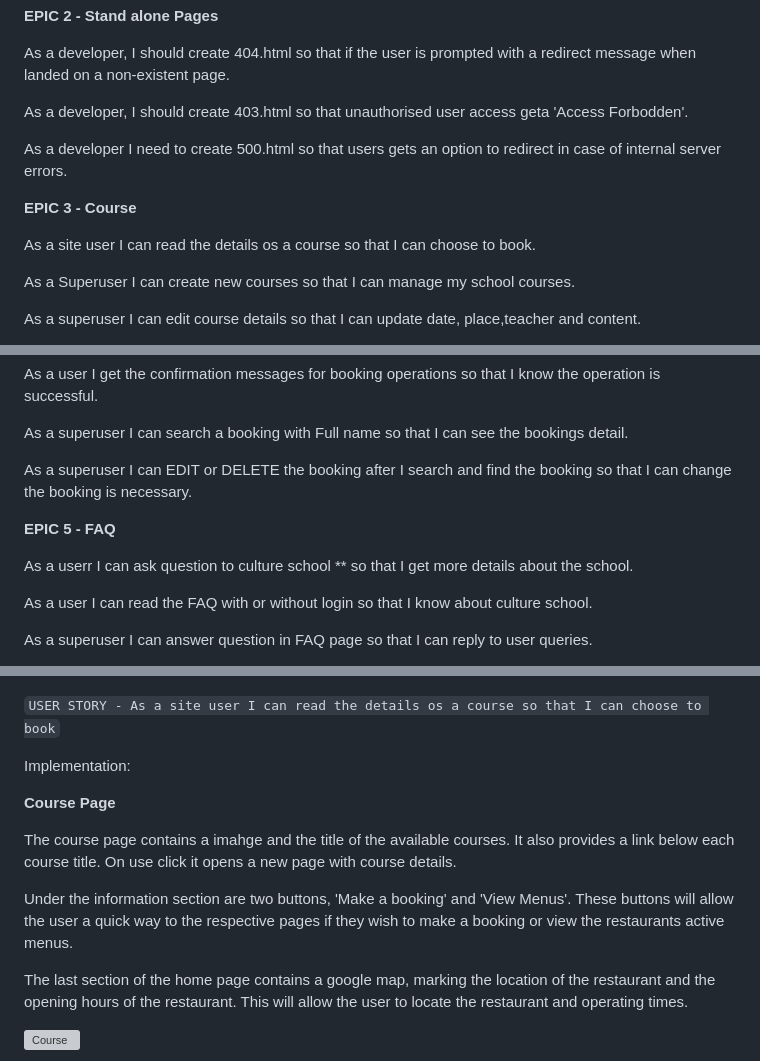
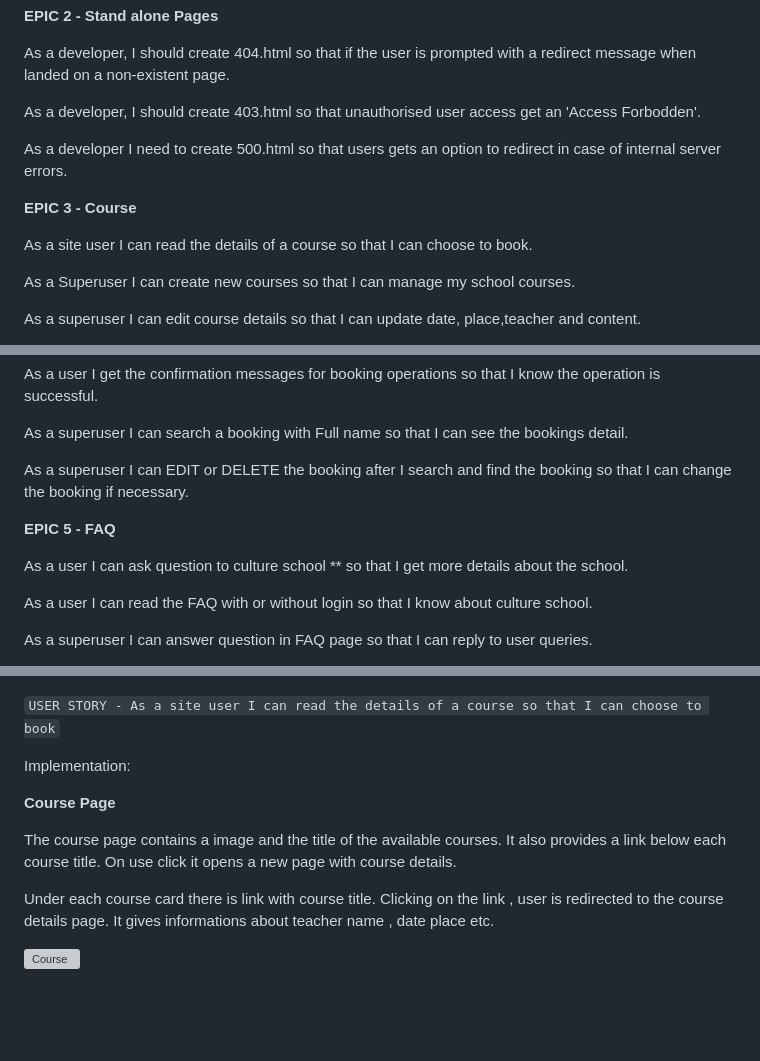
Before and after one commit to Rupa830904/Project-Portfolio4-Studyalongcultureschool, a Markdown page: README.md, 3 parts joined by grey strips. Drawn GitHub-style; blank space fills up the shorter version; grey boxes are pictures that could not be loaded.

Commit message:
fix spelling mistakes and word failures in readme

```diff
--- a/README.md
+++ b/README.md
@@ -87,13 +87,13 @@ As a developer I can deploy the base project to heroku so that **I can complete
 
 As a developer, I should create 404.html so that if the user is prompted with a redirect message when landed on a non-existent page.
 
-As a developer, I should create 403.html so that unauthorised user access geta 'Access Forbodden'.
+As a developer, I should create 403.html so that unauthorised user access get an 'Access Forbodden'.
 
 As a developer I need to create 500.html so that users gets an option to redirect in case of internal server errors.
 
 **EPIC 3 - Course**
 
-As a site user I can read the details os a course so that I can choose to book.
+As a site user I can read the details of a course so that I can choose to book.
 
 As a Superuser I can create new courses so that I can manage my school courses.
 
@@ -115,11 +115,11 @@ As a user I get the confirmation messages for booking operations so that I know
 
 As a superuser I can search a booking with Full name so that I can see the bookings detail.
 
-As a superuser I can EDIT or DELETE the booking after I search and find the booking so that I can change the booking is necessary.
+As a superuser I can EDIT or DELETE the booking after I search and find the booking so that I can change the booking if necessary.
 
 **EPIC 5 - FAQ**
 
-As a userr I can ask question to culture school ** so that I get more details about the school.
+As a user I can ask question to culture school ** so that I get more details about the school.
 
 As a user I can read the FAQ with or without login so that I know about culture school.
 
@@ -169,17 +169,15 @@ The navigation option is displayed on all pages . This will allow users to view
 
 ![Navbar](static/docs/readme_images/Navbar.JPG)
 
-``USER STORY - As a site user I can read the details os a course so that I can choose to book``
+``USER STORY - As a site user I can read the details of a course so that I can choose to book``
 
 Implementation:
 
 **Course Page**
 
-The course page contains a imahge and the title of the available courses. It also provides a link below each course title. On use click it opens a new page with course details.
+The course page contains a image and the title of the available courses. It also provides a link below each course title. On use click it opens a new page with course details.
 
-Under the information section are two buttons, 'Make a booking' and 'View Menus'. These buttons will allow the user a quick way to the respective pages if they wish to make a booking or view the restaurants active menus.
-
-The last section of the home page contains a google map, marking the location of the restaurant and the opening hours of the restaurant. This will allow the user to locate the restaurant and operating times.
+Under each course card there is link with course title. Clicking on the link , user is redirected to the course details page. It gives informations about teacher name , date place etc.
 
 ![Course](static/docs/readme_images/course.JPG)
 
```
Also changed, not shown: other parts of README.md (+8 -8 lines).
